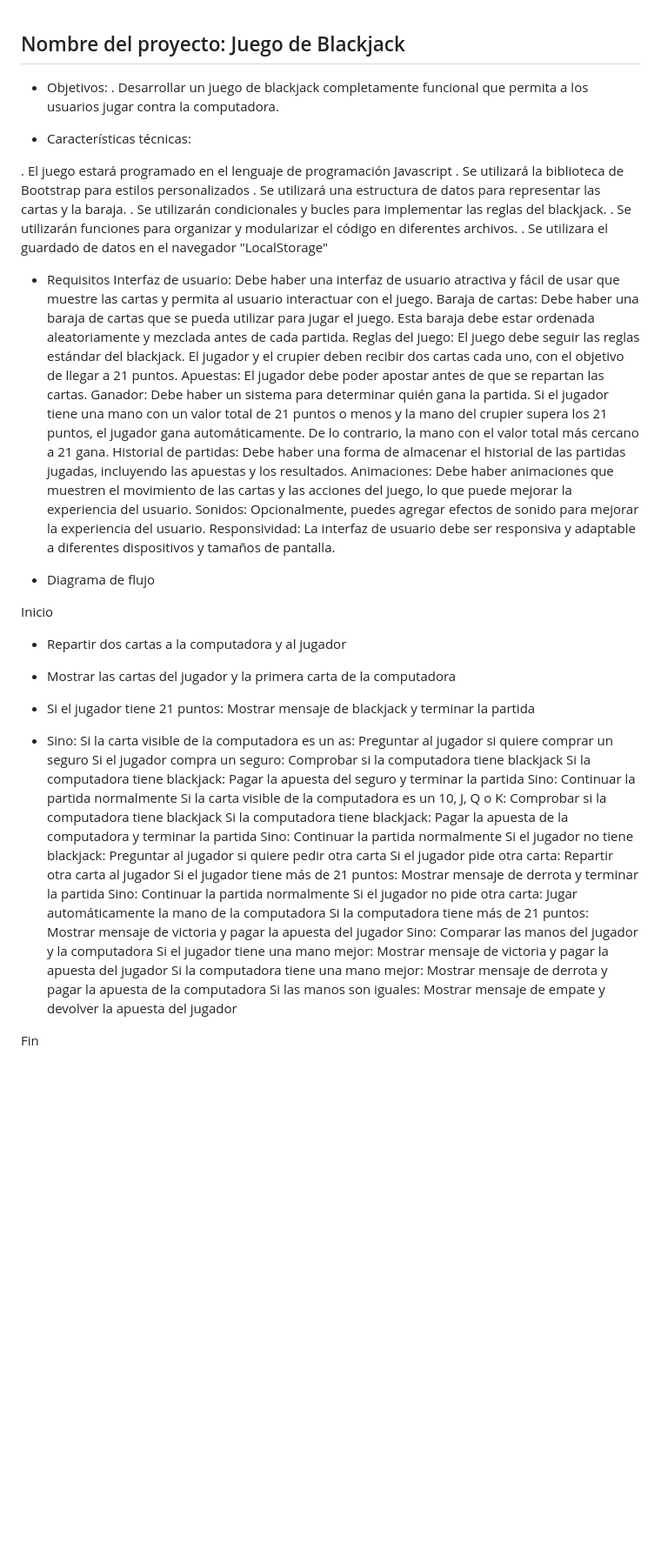
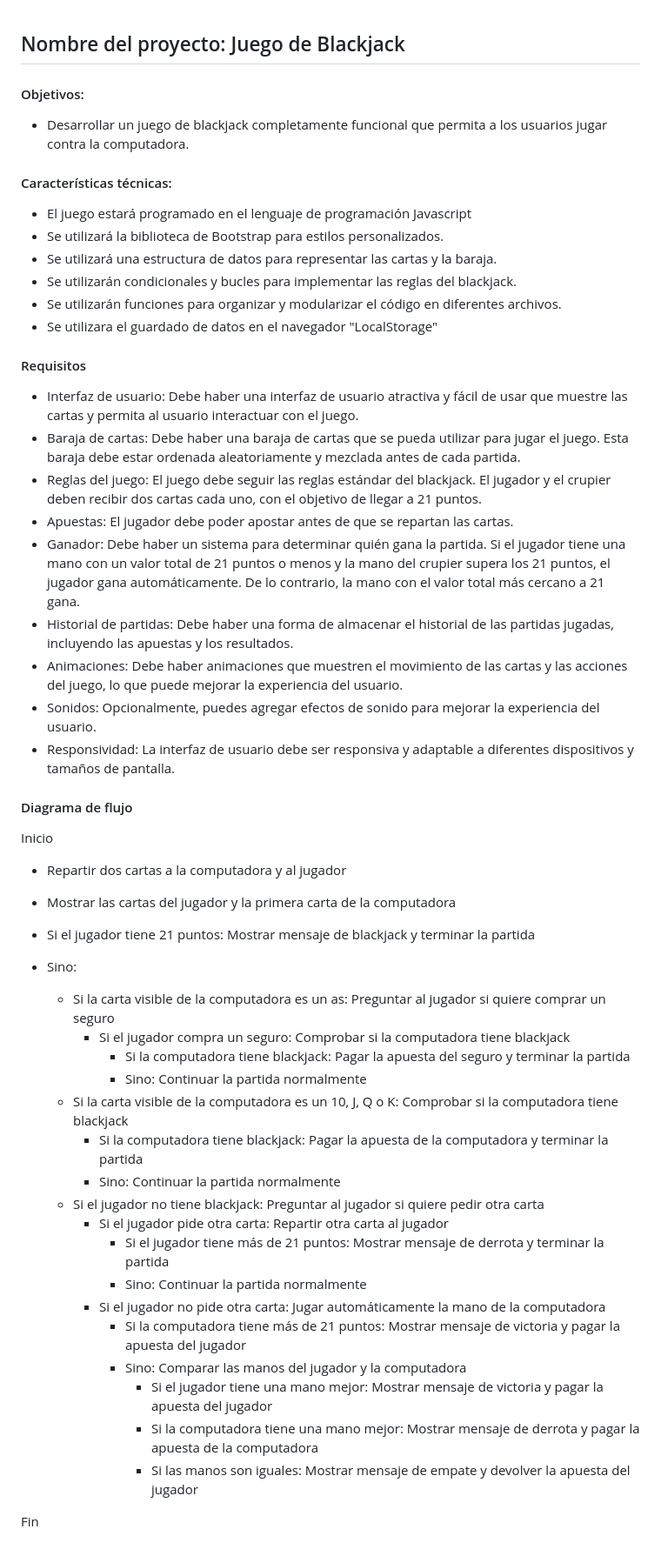
Before and after one commit to romadesign/blackjackGame, a Markdown page: README.md, the part around the change. Shown: that part at 87% size. GitHub-like rendering; blank space fills up the shorter version.

```diff
--- a/README.md
+++ b/README.md
@@ -1,73 +1,73 @@
 ## Nombre del proyecto: Juego de Blackjack
 
-* Objetivos:
-. Desarrollar un juego de blackjack completamente funcional que permita a los usuarios jugar contra la computadora.
+#### Objetivos:
+* Desarrollar un juego de blackjack completamente funcional que permita a los usuarios jugar contra la computadora.
 
 
-* Características técnicas:
+#### Características técnicas:
 
-. El juego estará programado en el lenguaje de programación Javascript
-. Se utilizará la biblioteca de Bootstrap para estilos personalizados
-. Se utilizará una estructura de datos para representar las cartas y la baraja.
-. Se utilizarán condicionales y bucles para implementar las reglas del blackjack.
-. Se utilizarán funciones para organizar y modularizar el código en diferentes archivos.
-. Se utilizara el guardado de datos en el navegador "LocalStorage"
+* El juego estará programado en el lenguaje de programación Javascript
+* Se utilizará la biblioteca de Bootstrap para estilos personalizados.
+* Se utilizará una estructura de datos para representar las cartas y la baraja.
+* Se utilizarán condicionales y bucles para implementar las reglas del blackjack.
+* Se utilizarán funciones para organizar y modularizar el código en diferentes archivos.
+* Se utilizara el guardado de datos en el navegador "LocalStorage"
 
-* Requisitos
-Interfaz de usuario: Debe haber una interfaz de usuario atractiva y fácil de usar que muestre las cartas y permita al usuario interactuar con el juego.
-Baraja de cartas: Debe haber una baraja de cartas que se pueda utilizar para jugar el juego. Esta baraja debe estar ordenada aleatoriamente y mezclada antes de cada partida.
-Reglas del juego: El juego debe seguir las reglas estándar del blackjack. El jugador y el crupier deben recibir dos cartas cada uno, con el objetivo de llegar a 21 puntos.
-Apuestas: El jugador debe poder apostar antes de que se repartan las cartas.
-Ganador: Debe haber un sistema para determinar quién gana la partida. Si el jugador tiene una mano con un valor total de 21 puntos o menos y la mano del crupier supera los 21 puntos, el jugador gana automáticamente. De lo contrario, la mano con el valor total más cercano a 21 gana.
-Historial de partidas: Debe haber una forma de almacenar el historial de las partidas jugadas, incluyendo las apuestas y los resultados.
-Animaciones: Debe haber animaciones que muestren el movimiento de las cartas y las acciones del juego, lo que puede mejorar la experiencia del usuario.
-Sonidos: Opcionalmente, puedes agregar efectos de sonido para mejorar la experiencia del usuario.
-Responsividad: La interfaz de usuario debe ser responsiva y adaptable a diferentes dispositivos y tamaños de pantalla.
+#### Requisitos
+* Interfaz de usuario: Debe haber una interfaz de usuario atractiva y fácil de usar que muestre las cartas y permita al usuario interactuar con el juego.
+* Baraja de cartas: Debe haber una baraja de cartas que se pueda utilizar para jugar el juego. Esta baraja debe estar ordenada aleatoriamente y mezclada antes de cada partida.
+* Reglas del juego: El juego debe seguir las reglas estándar del blackjack. El jugador y el crupier deben recibir dos cartas cada uno, con el objetivo de llegar a 21 puntos.
+* Apuestas: El jugador debe poder apostar antes de que se repartan las cartas.
+* Ganador: Debe haber un sistema para determinar quién gana la partida. Si el jugador tiene una mano con un valor total de 21 puntos o menos y la mano del crupier supera los 21 puntos, el jugador gana automáticamente. De lo contrario, la mano con el valor total más cercano a 21 gana.
+* Historial de partidas: Debe haber una forma de almacenar el historial de las partidas jugadas, incluyendo las apuestas y los resultados.
+* Animaciones: Debe haber animaciones que muestren el movimiento de las cartas y las acciones del juego, lo que puede mejorar la experiencia del usuario.
+* Sonidos: Opcionalmente, puedes agregar efectos de sonido para mejorar la experiencia del usuario.
+* Responsividad: La interfaz de usuario debe ser responsiva y adaptable a diferentes dispositivos y tamaños de pantalla.
 
 
-* Diagrama de flujo
+#### Diagrama de flujo
 
 Inicio
 
-- Repartir dos cartas a la computadora y al jugador
-- Mostrar las cartas del jugador y la primera carta de la computadora
+* Repartir dos cartas a la computadora y al jugador
+* Mostrar las cartas del jugador y la primera carta de la computadora
 
-- Si el jugador tiene 21 puntos:
+* Si el jugador tiene 21 puntos:
   Mostrar mensaje de blackjack y terminar la partida
-- Sino:
-  Si la carta visible de la computadora es un as:
+* Sino:
+  * Si la carta visible de la computadora es un as:
     Preguntar al jugador si quiere comprar un seguro
-    Si el jugador compra un seguro:
+    * Si el jugador compra un seguro:
       Comprobar si la computadora tiene blackjack
-      Si la computadora tiene blackjack:
-        Pagar la apuesta del seguro y terminar la partida
-      Sino:
+      * Si la computadora tiene blackjack:
+          Pagar la apuesta del seguro y terminar la partida
+      * Sino:
+          Continuar la partida normalmente
+  * Si la carta visible de la computadora es un 10, J, Q o K:
+      Comprobar si la computadora tiene blackjack
+    * Si la computadora tiene blackjack:
+       Pagar la apuesta de la computadora y terminar la partida
+    * Sino:
+      Continuar la partida normalmente
+  * Si el jugador no tiene blackjack:
+    Preguntar al jugador si quiere pedir otra carta
+    * Si el jugador pide otra carta:
+      Repartir otra carta al jugador
+      * Si el jugador tiene más de 21 puntos:
+        Mostrar mensaje de derrota y terminar la partida
+      * Sino:
         Continuar la partida normalmente
-  Si la carta visible de la computadora es un 10, J, Q o K:
-    Comprobar si la computadora tiene blackjack
-    Si la computadora tiene blackjack:
-      Pagar la apuesta de la computadora y terminar la partida
-    Sino:
-      Continuar la partida normalmente
-  Si el jugador no tiene blackjack:
-    Preguntar al jugador si quiere pedir otra carta
-    Si el jugador pide otra carta:
-      Repartir otra carta al jugador
-      Si el jugador tiene más de 21 puntos:
-        Mostrar mensaje de derrota y terminar la partida
-      Sino:
-        Continuar la partida normalmente
-    Si el jugador no pide otra carta:
+    * Si el jugador no pide otra carta:
       Jugar automáticamente la mano de la computadora
-      Si la computadora tiene más de 21 puntos:
+      * Si la computadora tiene más de 21 puntos:
         Mostrar mensaje de victoria y pagar la apuesta del jugador
-      Sino:
+      * Sino:
         Comparar las manos del jugador y la computadora
-        Si el jugador tiene una mano mejor:
+        * Si el jugador tiene una mano mejor:
           Mostrar mensaje de victoria y pagar la apuesta del jugador
-        Si la computadora tiene una mano mejor:
+        * Si la computadora tiene una mano mejor:
           Mostrar mensaje de derrota y pagar la apuesta de la computadora
-        Si las manos son iguales:
+        * Si las manos son iguales:
           Mostrar mensaje de empate y devolver la apuesta del jugador
 
 Fin
```
